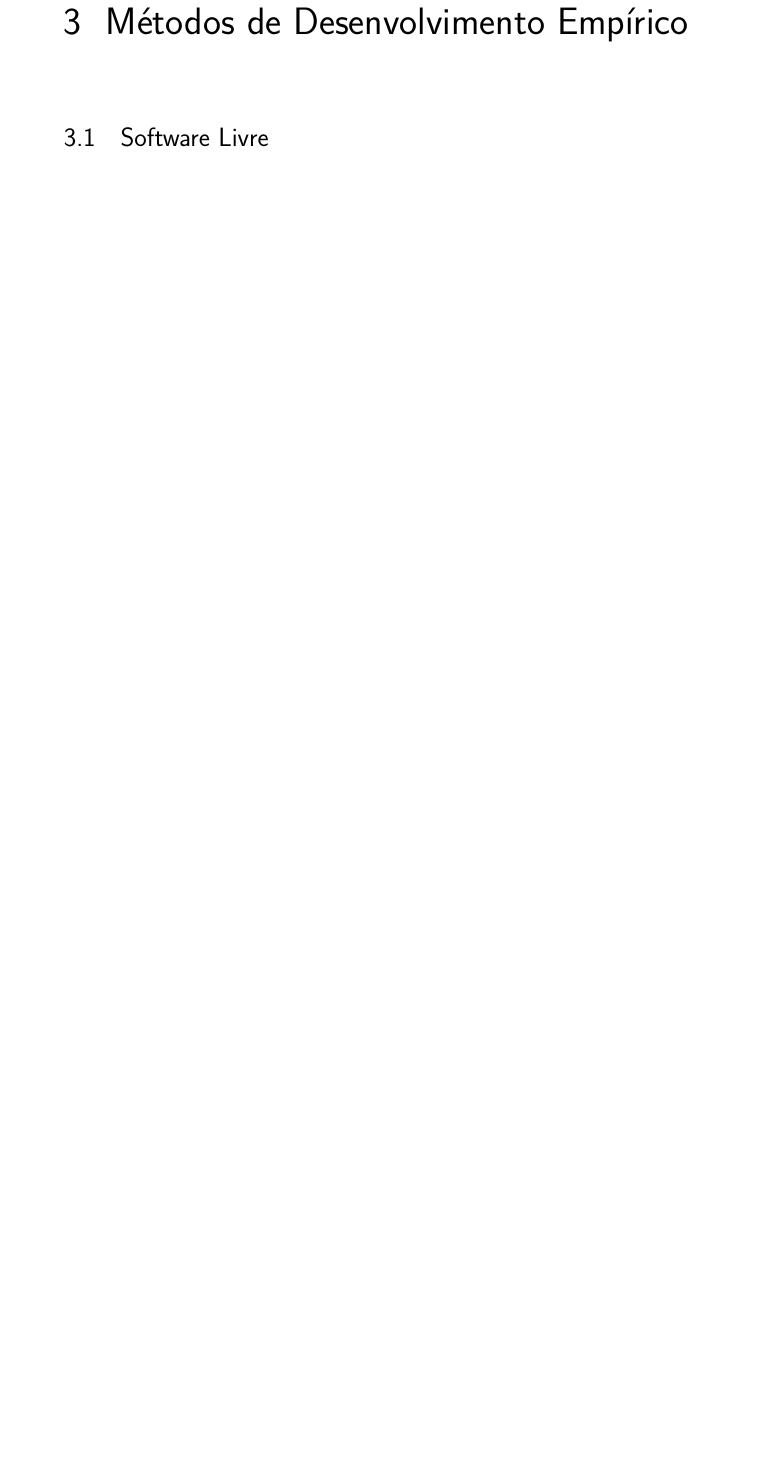
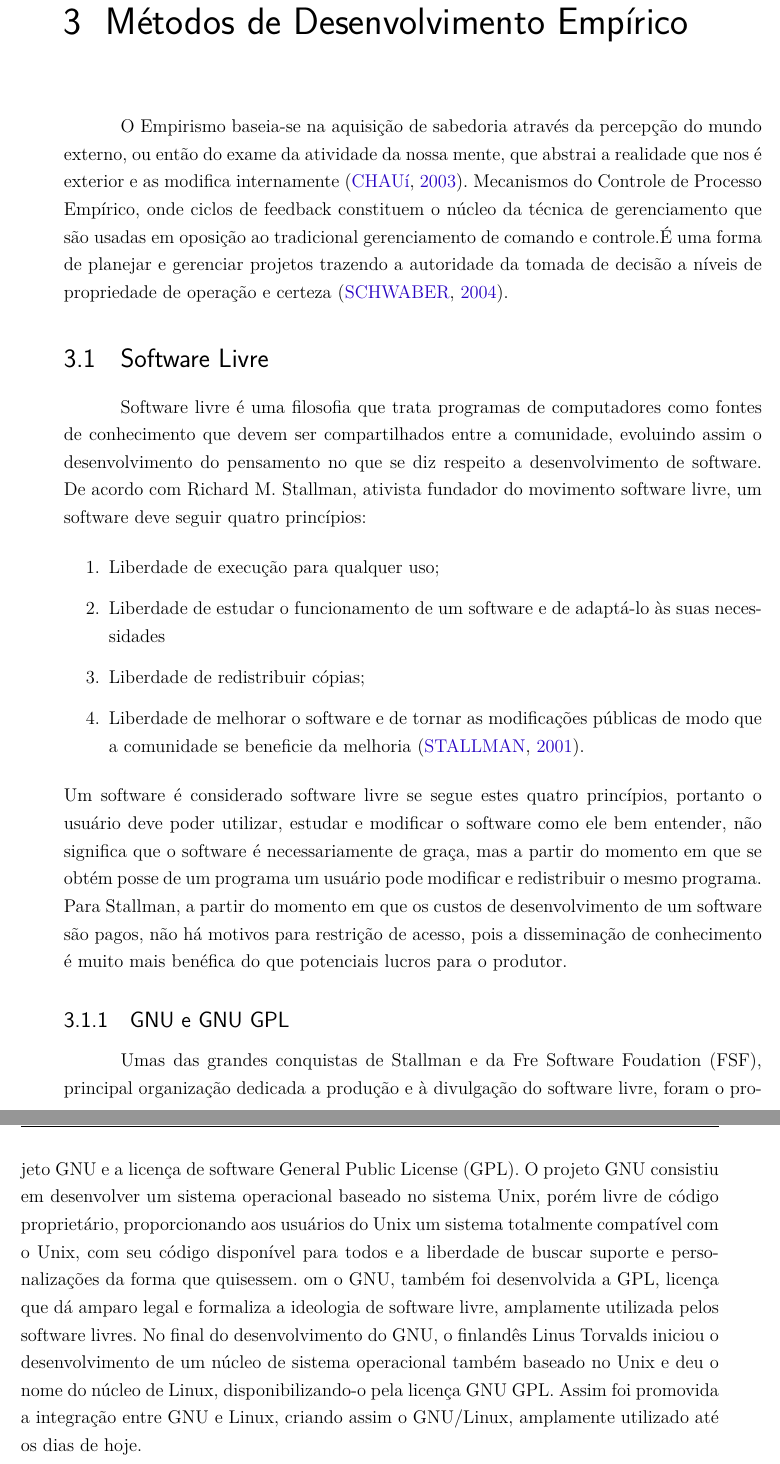
Before and after one commit to riurick/tcc_texto, a LaTeX thesis (tcc.tex, which reads capitulos/3-desenvolvimento-empirico.tex): part of page 25 of 31 before the commit and two parts of pages 25 and 26 of 32 after it, the two joined at a grey line, cut so that both start at the same text, the shorter picture padded with empty space. Compiled offline with pdfLaTeX.

Commit message:
Add capitulo 3 - Desenvolvimento Empirico.
By: Rodrigo Medeiros. <rodrigo.mss01@gmail.com>

```diff
--- a/capitulos/3-desenvolvimento-empirico.tex
+++ b/capitulos/3-desenvolvimento-empirico.tex
@@ -1,10 +1,64 @@
 \chapter{Métodos de Desenvolvimento Empírico}
 \label{cap:desenvolvimento-empirico}
 
-
-
+O Empirismo baseia-se na aquisição de sabedoria através da percepção do mundo externo,
+ou então do exame da atividade da nossa mente, que abstrai a realidade que nos
+é exterior e as modifica internamente~\cite{chaui2003}.
+%
+Mecanismos do Controle de Processo Empírico, onde ciclos de feedback constituem o
+núcleo da técnica de gerenciamento que são usadas em oposição ao tradicional
+gerenciamento de comando e controle.É uma forma de planejar e gerenciar projetos
+trazendo a autoridade da tomada de decisão a níveis de propriedade de operação e
+certeza~\cite{Schwaber2004}.
+%
 
 \section{Software Livre}
+
+Software livre é uma filosofia que trata programas de computadores como fontes de
+conhecimento que devem ser compartilhados entre a comunidade, evoluindo assim o
+desenvolvimento do pensamento no que se diz respeito a desenvolvimento de software.
+%
+De acordo com Richard M. Stallman, ativista fundador do movimento software livre,
+um software deve seguir quatro princípios:
+%
+\begin{enumerate}
+\item Liberdade de execução para qualquer uso;
+\item Liberdade de estudar o funcionamento de um software e de adaptá-lo às suas necessidades
+\item Liberdade de redistribuir cópias;
+\item Liberdade de melhorar o software e de tornar as modificações públicas de modo que
+a comunidade se beneficie da melhoria~\cite{stallman2001}.
+\end{enumerate}
+%
+Um software é considerado software livre se segue estes quatro princípios, portanto o
+usuário deve poder utilizar, estudar e modificar o software como ele bem entender, não
+significa que o software é necessariamente de graça, mas a partir do momento em que se
+obtém posse de um programa um usuário pode modificar e redistribuir o mesmo programa.
+%
+Para Stallman, a partir do momento em que os custos de desenvolvimento de um software
+são pagos, não há motivos para restrição de acesso, pois a disseminação de conhecimento
+é muito mais benéfica do que potenciais lucros para o produtor.
+%
+
+\subsection{GNU e GNU GPL}
+
+Umas das grandes conquistas de Stallman e da Fre Software Foudation (FSF), principal
+organização dedicada a produção e à divulgação do software livre, foram o projeto GNU e
+a licença de software General Public License (GPL).
+%
+O projeto GNU consistiu em desenvolver um sistema operacional baseado no sistema Unix,
+porém livre de código proprietário, proporcionando aos usuários do Unix um sistema totalmente
+compatível com o Unix, com seu código disponível para todos e a liberdade de buscar suporte e
+personalizações da forma que quisessem.
+%
+om o GNU, também foi desenvolvida a GPL, licença que dá amparo legal e formaliza a ideologia
+de software livre, amplamente utilizada pelos software livres.
+%
+No final do desenvolvimento do GNU, o finlandês Linus Torvalds iniciou o desenvolvimento de
+um núcleo de sistema operacional também baseado no Unix e deu o nome do núcleo de Linux,
+disponibilizando-o pela licença GNU GPL. Assim foi promovida a integração entre GNU e Linux,
+criando assim o GNU/Linux, amplamente utilizado até os dias de hoje.
+%
+
 
 %------------------------------------------------------------------------------%
 
```
Also changed, not shown: bibliografia.bib (+17 -0 lines).
